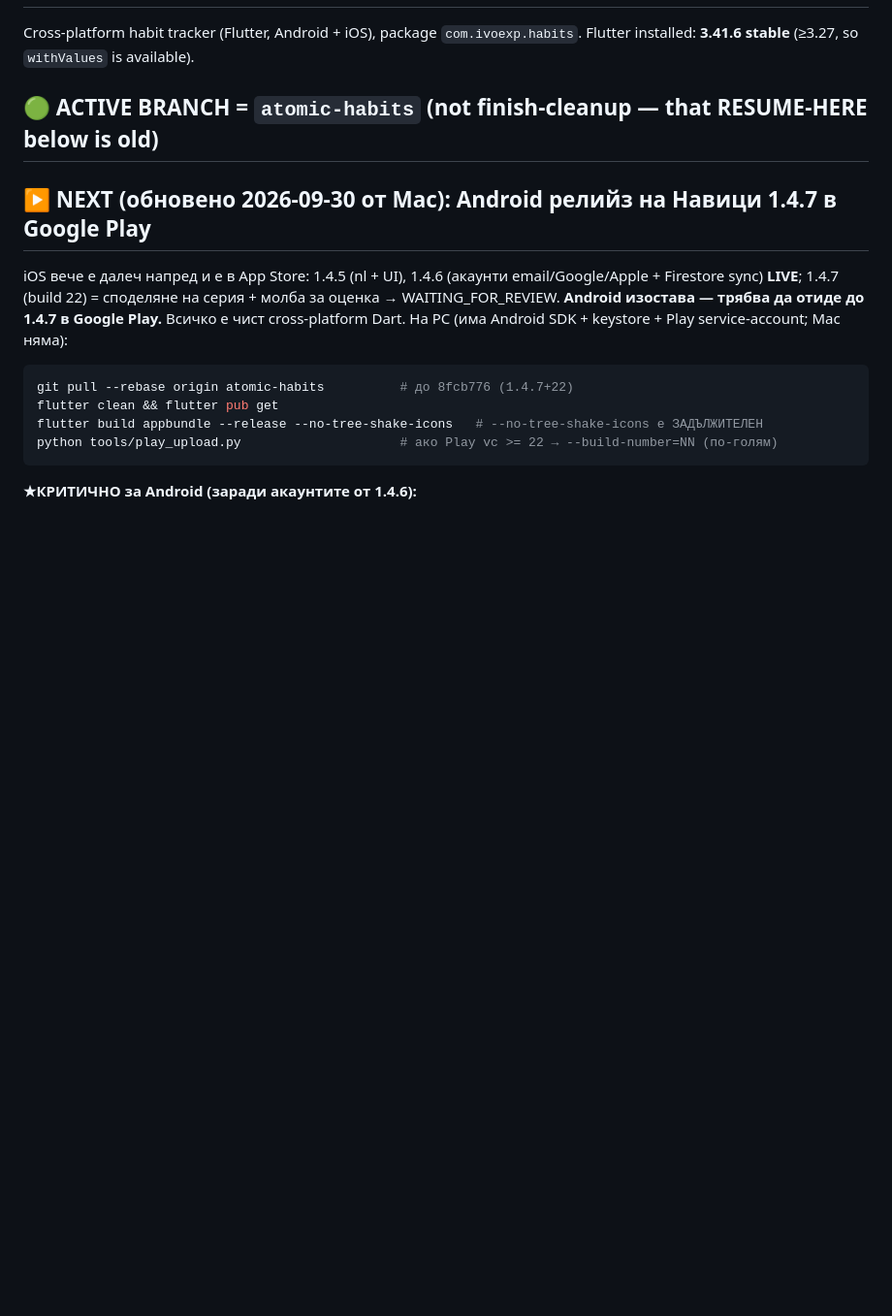
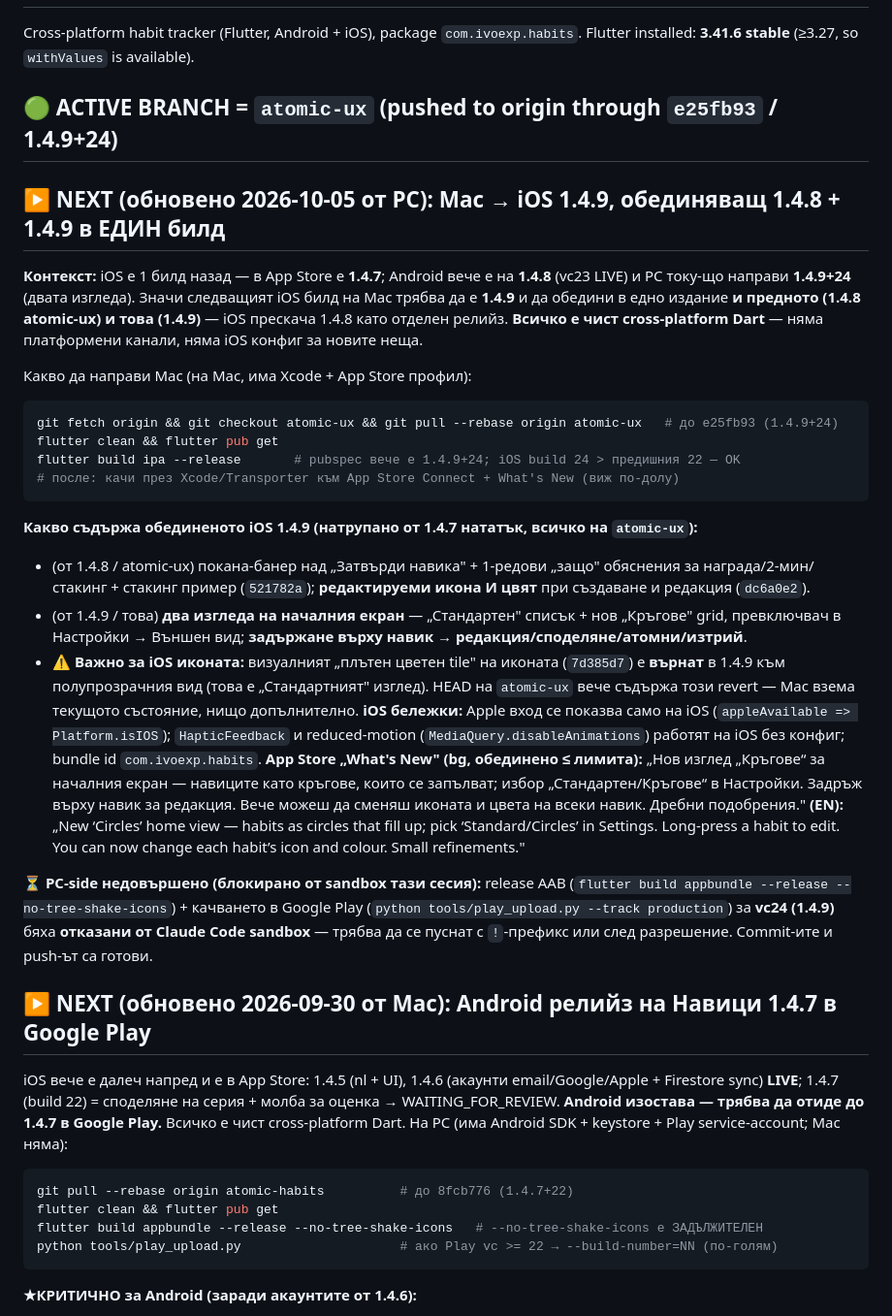
Before and after one commit to ivoexp1969/habits, a Markdown page: CLAUDE.md, the part around the change. Shown at 97% size. Rendered like a GitHub page; blank space fills up the shorter version.

Commit message:
docs(handoff): Mac -> iOS 1.4.9 combining 1.4.8 + 1.4.9; note PC release pending
Co-Authored-By: Claude Opus 4.8 <noreply@anthropic.com>

````diff
--- a/CLAUDE.md
+++ b/CLAUDE.md
@@ -3,7 +3,41 @@
 Cross-platform habit tracker (Flutter, Android + iOS), package `com.ivoexp.habits`.
 Flutter installed: **3.41.6 stable** (≥3.27, so `withValues` is available).
 
-## 🟢 ACTIVE BRANCH = `atomic-habits` (not finish-cleanup — that RESUME-HERE below is old)
+## 🟢 ACTIVE BRANCH = `atomic-ux` (pushed to origin through `e25fb93` / 1.4.9+24)
+
+## ▶️ NEXT (обновено 2026-10-05 от PC): Мас → iOS 1.4.9, обединяващ 1.4.8 + 1.4.9 в ЕДИН билд
+**Контекст:** iOS е 1 билд назад — в App Store е **1.4.7**; Android вече е на **1.4.8** (vc23 LIVE) и PC
+току-що направи **1.4.9+24** (двата изгледа). Значи следващият iOS билд на Мас трябва да е **1.4.9** и да
+обедини в едно издание **и предното (1.4.8 atomic-ux) и това (1.4.9)** — iOS прескача 1.4.8 като отделен
+релийз. **Всичко е чист cross-platform Dart** — няма платформени канали, няма iOS конфиг за новите неща.
+
+Какво да направи Мас (на Mac, има Xcode + App Store профил):
+```bash
+git fetch origin && git checkout atomic-ux && git pull --rebase origin atomic-ux   # до e25fb93 (1.4.9+24)
+flutter clean && flutter pub get
+flutter build ipa --release       # pubspec вече е 1.4.9+24; iOS build 24 > предишния 22 — OK
+# после: качи през Xcode/Transporter към App Store Connect + What's New (виж по-долу)
+```
+**Какво съдържа обединеното iOS 1.4.9 (натрупано от 1.4.7 нататък, всичко на `atomic-ux`):**
+- (от 1.4.8 / atomic-ux) покана-банер над „Затвърди навика" + 1-редови „защо" обяснения за награда/2-мин/
+  стакинг + стакинг пример (`521782a`); **редактируеми икона И цвят** при създаване и редакция (`dc6a0e2`).
+- (от 1.4.9 / това) **два изгледа на началния екран** — „Стандартен" списък + нов „Кръгове" grid, превключвач
+  в Настройки → Външен вид; **задържане върху навик → редакция/споделяне/атомни/изтрий**.
+- ⚠️ **Важно за iOS иконата:** визуалният „плътен цветен tile" на иконата (`7d385d7`) е **върнат** в 1.4.9 към
+  полупрозрачния вид (това е „Стандартният" изглед). HEAD на `atomic-ux` вече съдържа този revert — Мас взема
+  текущото състояние, нищо допълнително.
+**iOS бележки:** Apple вход се показва само на iOS (`appleAvailable => Platform.isIOS`); `HapticFeedback` и
+reduced-motion (`MediaQuery.disableAnimations`) работят на iOS без конфиг; bundle id `com.ivoexp.habits`.
+**App Store „What's New" (bg, обединено ≤ лимита):** „Нов изглед „Кръгове“ за началния екран — навиците като
+кръгове, които се запълват; избор „Стандартен/Кръгове“ в Настройки. Задръж върху навик за редакция. Вече
+можеш да сменяш иконата и цвета на всеки навик. Дребни подобрения."
+**(EN):** „New ‘Circles’ home view — habits as circles that fill up; pick ‘Standard/Circles’ in Settings.
+Long-press a habit to edit. You can now change each habit’s icon and colour. Small refinements."
+
+**⏳ PC-side недовършено (блокирано от sandbox тази сесия):** release AAB (`flutter build appbundle --release
+--no-tree-shake-icons`) + качването в Google Play (`python tools/play_upload.py --track production`) за
+**vc24 (1.4.9)** бяха **отказани от Claude Code sandbox** — трябва да се пуснат с `!`-префикс или след
+разрешение. Commit-ите и push-ът са готови.
 
 ## ▶️ NEXT (обновено 2026-09-30 от Mac): Android релийз на Навици 1.4.7 в Google Play
 iOS вече е далеч напред и е в App Store: 1.4.5 (nl + UI), 1.4.6 (акаунти email/Google/Apple + Firestore
````
